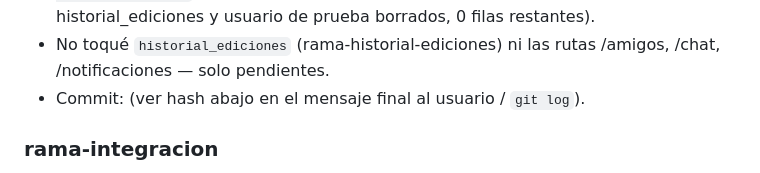
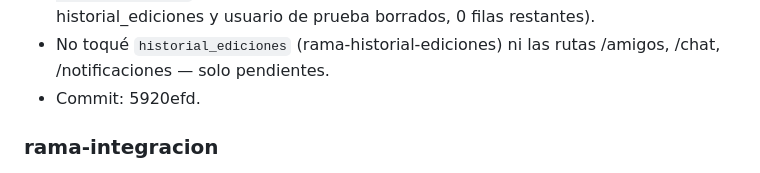
Before and after one commit to brucerojasm15-rgb/bitacora-telegram, a Markdown page: COORDINACION.md, the part around the change. GitHub-like rendering.

Commit message:
Registra hash de commit en la seccion de rama-categorias de COORDINACION.md
Co-Authored-By: Claude Sonnet 5 <noreply@anthropic.com>

```diff
--- a/COORDINACION.md
+++ b/COORDINACION.md
@@ -287,7 +287,7 @@
   usuario de prueba borrados, 0 filas restantes).
 - No toqué `historial_ediciones` (rama-historial-ediciones) ni las rutas
   /amigos, /chat, /notificaciones — solo pendientes.
-- Commit: (ver hash abajo en el mensaje final al usuario / `git log`).
+- Commit: 5920efd.
 
 ### rama-integracion
 - Estado: —
```
